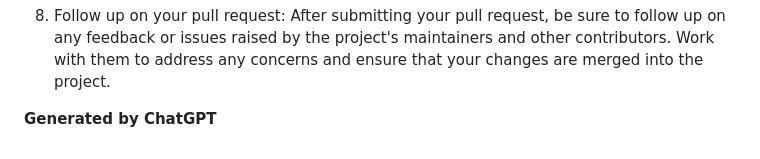
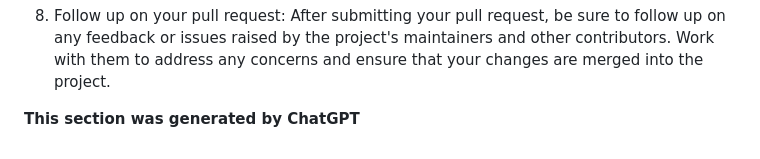
Before and after one commit to VictorOhachor/PoetPiece, a Markdown page: README.md, the part around the change. GitHub-like rendering.

```diff
--- a/README.md
+++ b/README.md
@@ -67,4 +67,4 @@ In summary, to contribute to any open-source project on the internet:
 
 7. Follow up on your pull request: After submitting your pull request, be sure to follow up on any feedback or issues raised by the project's maintainers and other contributors. Work with them to address any concerns and ensure that your changes are merged into the project.
 
-<p align="end"><strong>Generated by ChatGPT</strong></p>
+<p align="end"><strong>This section was generated by ChatGPT</strong></p>
```
